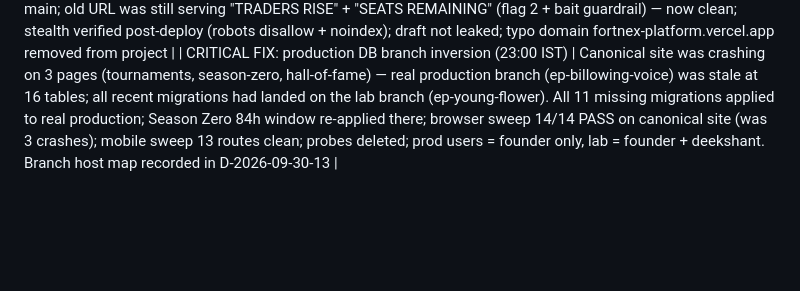
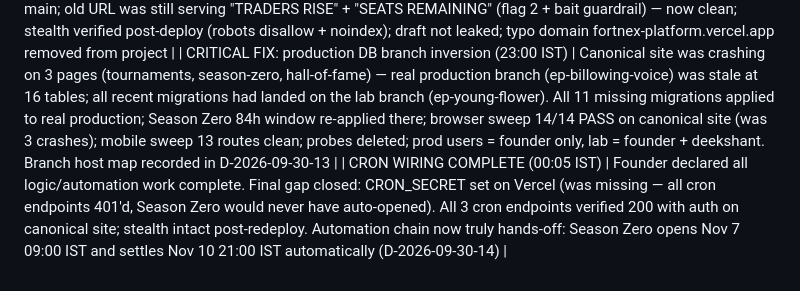
Before and after one commit to somilsharma2000/fortrex-command-center, a Markdown page: docs/PROJECT_STATUS.md, the part around one of its changes. Drawn GitHub-style; blank space fills up the shorter version.

```diff
--- a/docs/PROJECT_STATUS.md
+++ b/docs/PROJECT_STATUS.md
@@ -82,3 +82,4 @@ Leaderboard polish (#4): live-tournament section with LIVE badge + 30s auto-refr
 | All 12 legal copy flags APPLIED + verified live; Season Zero multi-day window adopted | Commit 3d46a8c-ish (platform growth-lab-v1): hero "WHERE / SKILL IS MEASURED.", invite ladder softened, ToS honest rewrites, site title "Trading Performance Analytics"; served HTML verified clean of all flagged strings; Season Zero = Nov 7 09:00 → Nov 10 21:00 IST (84h) in prod DB (draft, verified); honesty overrides recorded in D-2026-09-30-11 |
 | PRODUCTION MERGED + HARDENED (21:15 IST) | growth-lab-v1 → main (5ff6e37) deployed to fortrex-platform.vercel.app; 225 assertions green on merged main; old URL was still serving "TRADERS RISE" + "SEATS REMAINING" (flag 2 + bait guardrail) — now clean; stealth verified post-deploy (robots disallow + noindex); draft not leaked; typo domain fortnex-platform.vercel.app removed from project |
 | CRITICAL FIX: production DB branch inversion (23:00 IST) | Canonical site was crashing on 3 pages (tournaments, season-zero, hall-of-fame) — real production branch (ep-billowing-voice) was stale at 16 tables; all recent migrations had landed on the lab branch (ep-young-flower). All 11 missing migrations applied to real production; Season Zero 84h window re-applied there; browser sweep 14/14 PASS on canonical site (was 3 crashes); mobile sweep 13 routes clean; probes deleted; prod users = founder only, lab = founder + deekshant. Branch host map recorded in D-2026-09-30-13 |
+| CRON WIRING COMPLETE (00:05 IST) | Founder declared all logic/automation work complete. Final gap closed: CRON_SECRET set on Vercel (was missing — all cron endpoints 401'd, Season Zero would never have auto-opened). All 3 cron endpoints verified 200 with auth on canonical site; stealth intact post-redeploy. Automation chain now truly hands-off: Season Zero opens Nov 7 09:00 IST and settles Nov 10 21:00 IST automatically (D-2026-09-30-14) |
```
Also changed, not shown: other parts of docs/PROJECT_STATUS.md (+1 -1 lines), docs/DECISIONS.md (+5 -0 lines).
